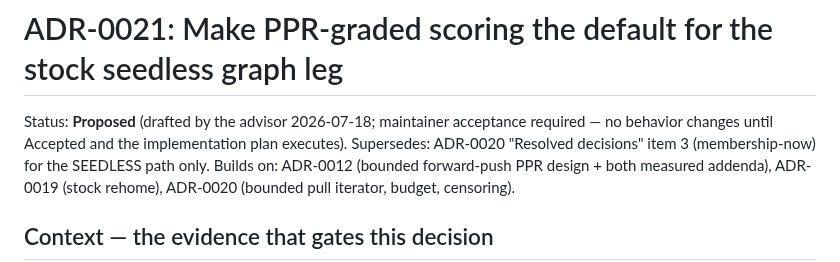
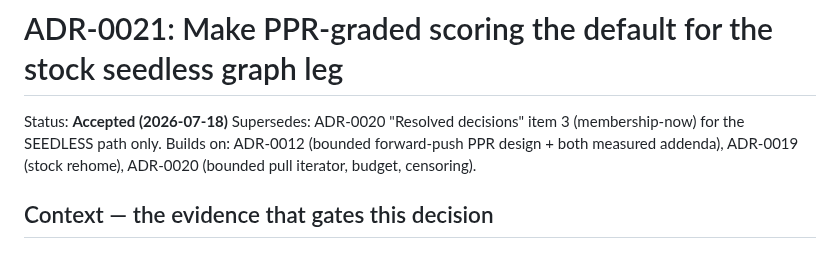
Before and after one commit to ConsultingFuture4200/tridb, a Markdown page: docs/decisions/0021-ppr-default-graph-scoring.md, the part around the change. Drawn GitHub-style.

Commit message:
docs(adr-0021): ratify PPR default flip; supersede ADR-0020 item 3
- ADR-0021 status -> Accepted (2026-07-18)
- append superseded-by pointer to ADR-0020 Resolved decisions item 3
  (append-only, no history rewrite)

```diff
--- a/docs/decisions/0021-ppr-default-graph-scoring.md
+++ b/docs/decisions/0021-ppr-default-graph-scoring.md
@@ -1,7 +1,6 @@
 # ADR-0021: Make PPR-graded scoring the default for the stock seedless graph leg
 
-Status: **Proposed** (drafted by the advisor 2026-07-18; maintainer acceptance required —
-no behavior changes until Accepted and the implementation plan executes).
+Status: **Accepted (2026-07-18)**
 Supersedes: ADR-0020 "Resolved decisions" item 3 (membership-now) for the SEEDLESS path only.
 Builds on: ADR-0012 (bounded forward-push PPR design + both measured addenda), ADR-0019
 (stock rehome), ADR-0020 (bounded pull iterator, budget, censoring).
```
Also changed, not shown: docs/decisions/0020-stock-tjs-incremental-graph-leg.md (+2 -0 lines).
